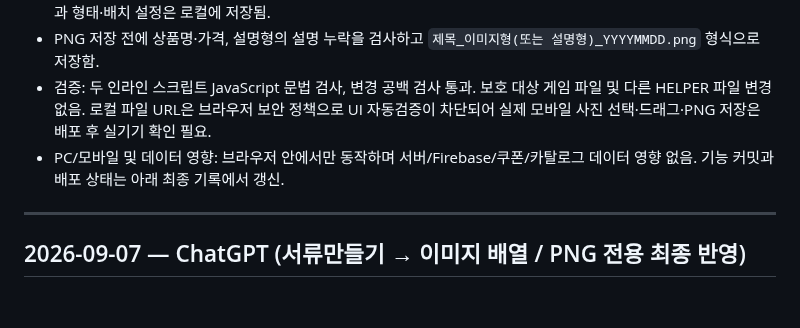
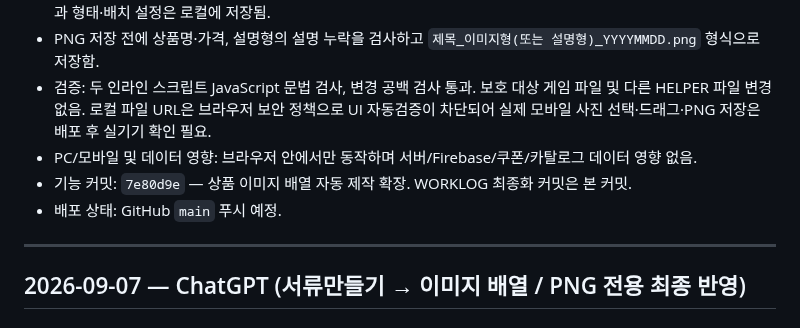
Before and after one commit to runipokr-dotcom/STARBUCKS-HELPER, a Markdown page: WORKLOG.md, the part around the change. Drawn GitHub-style.

Commit message:
Finalize product image arrangement worklog

```diff
--- a/WORKLOG.md
+++ b/WORKLOG.md
@@ -36,7 +36,9 @@ STARBUCKS HELPER 전체의 **공용 업데이트·업무 작업일지**. ChatGPT
 - 자동 열은 1~5개를 한 줄, 6개 이상을 3열로 배치하며 3/4/5/6열 수동 선택과 좁게/보통/넓게 간격 선택을 제공. 제목과 형태·배치 설정은 로컬에 저장됨.
 - PNG 저장 전에 상품명·가격, 설명형의 설명 누락을 검사하고 `제목_이미지형(또는 설명형)_YYYYMMDD.png` 형식으로 저장함.
 - 검증: 두 인라인 스크립트 JavaScript 문법 검사, 변경 공백 검사 통과. 보호 대상 게임 파일 및 다른 HELPER 파일 변경 없음. 로컬 파일 URL은 브라우저 보안 정책으로 UI 자동검증이 차단되어 실제 모바일 사진 선택·드래그·PNG 저장은 배포 후 실기기 확인 필요.
-- PC/모바일 및 데이터 영향: 브라우저 안에서만 동작하며 서버/Firebase/쿠폰/카탈로그 데이터 영향 없음. 기능 커밋과 배포 상태는 아래 최종 기록에서 갱신.
+- PC/모바일 및 데이터 영향: 브라우저 안에서만 동작하며 서버/Firebase/쿠폰/카탈로그 데이터 영향 없음.
+- 기능 커밋: `7e80d9e` — 상품 이미지 배열 자동 제작 확장. WORKLOG 최종화 커밋은 본 커밋.
+- 배포 상태: GitHub `main` 푸시 예정.
 
 ---
 
```
